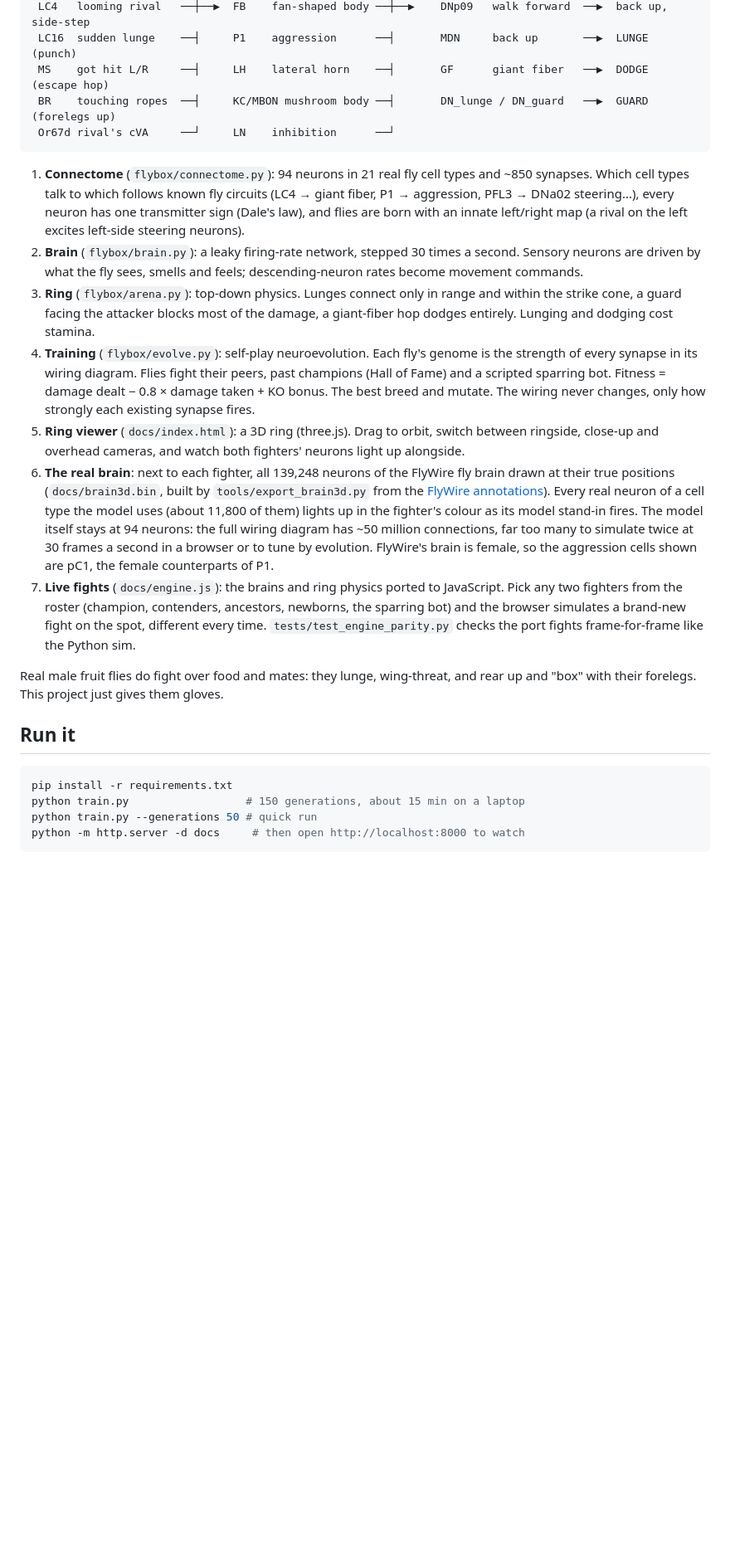
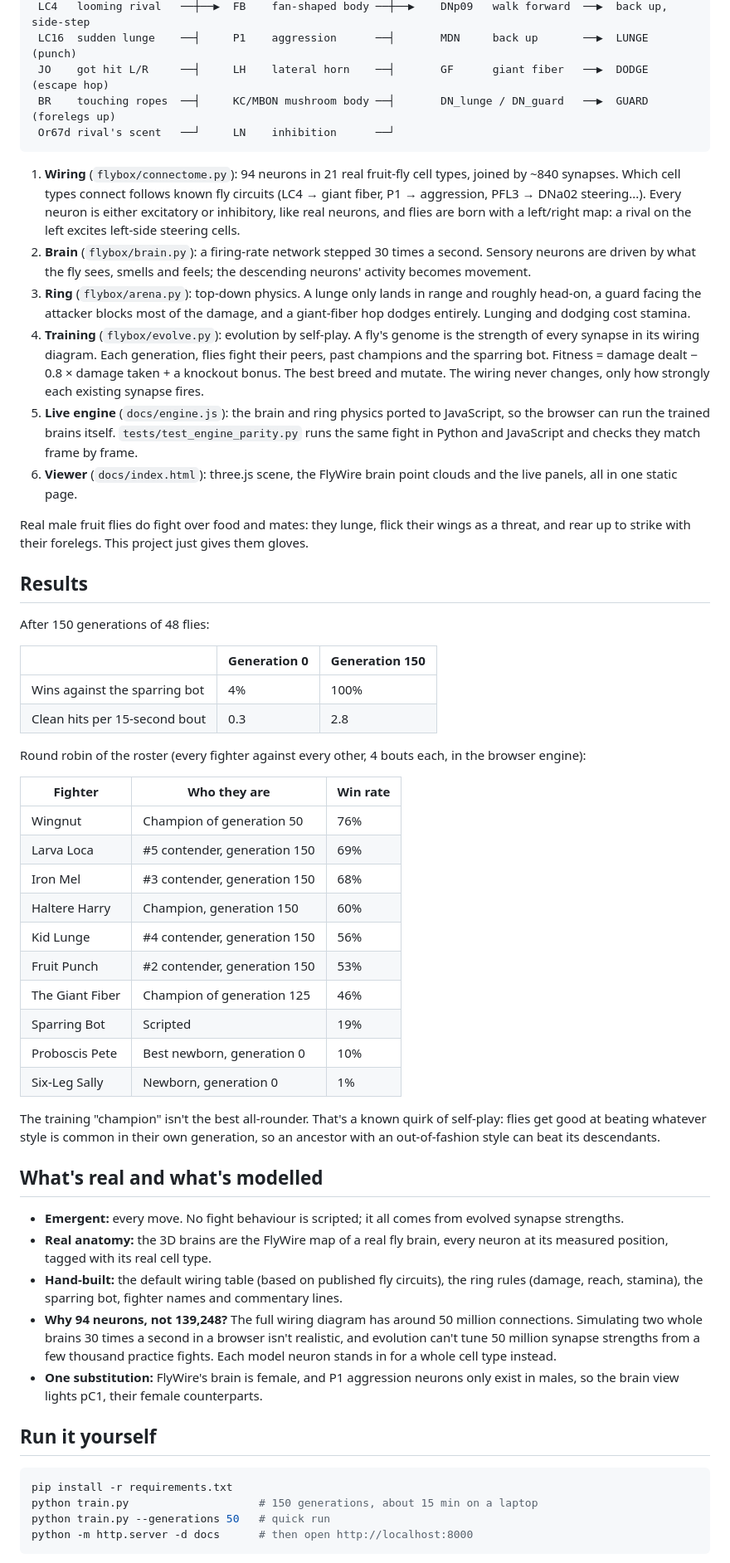
Before and after one commit to Topupchips/Fly-boxing-, a Markdown page: README.md, the part around one of its changes. Shown at 83% size. Rendered like a GitHub page; blank space fills up the shorter version.

````diff
--- a/README.md
+++ b/README.md
@@ -17,26 +27,59 @@ Every move a fighter makes, from turning to face its rival to lunging, guarding
  LC4   looming rival   ──┼──▶  FB    fan-shaped body ──┼──▶    DNp09   walk forward  ──▶  back up, side-step
  LC16  sudden lunge    ──┤     P1    aggression      ──┤       MDN     back up       ──▶  LUNGE (punch)
- MS    got hit L/R     ──┤     LH    lateral horn    ──┤       GF      giant fiber   ──▶  DODGE (escape hop)
+ JO    got hit L/R     ──┤     LH    lateral horn    ──┤       GF      giant fiber   ──▶  DODGE (escape hop)
  BR    touching ropes  ──┤     KC/MBON mushroom body ──┤       DN_lunge / DN_guard   ──▶  GUARD (forelegs up)
- Or67d rival's cVA     ──┘     LN    inhibition      ──┘
+ Or67d rival's scent   ──┘     LN    inhibition      ──┘
 ```
 
-1. **Connectome** (`flybox/connectome.py`): 94 neurons in 21 real fly cell types and ~850 synapses. Which cell types talk to which follows known fly circuits (LC4 → giant fiber, P1 → aggression, PFL3 → DNa02 steering...), every neuron has one transmitter sign (Dale's law), and flies are born with an innate left/right map (a rival on the left excites left-side steering neurons).
-2. **Brain** (`flybox/brain.py`): a leaky firing-rate network, stepped 30 times a second. Sensory neurons are driven by what the fly sees, smells and feels; descending-neuron rates become movement commands.
-3. **Ring** (`flybox/arena.py`): top-down physics. Lunges connect only in range and within the strike cone, a guard facing the attacker blocks most of the damage, a giant-fiber hop dodges entirely. Lunging and dodging cost stamina.
-4. **Training** (`flybox/evolve.py`): self-play neuroevolution. Each fly's genome is the strength of every synapse in its wiring diagram. Flies fight their peers, past champions (Hall of Fame) and a scripted sparring bot. Fitness = damage dealt − 0.8 × damage taken + KO bonus. The best breed and mutate. The wiring never changes, only how strongly each existing synapse fires.
-5. **Ring viewer** (`docs/index.html`): a 3D ring (three.js). Drag to orbit, switch between ringside, close-up and overhead cameras, and watch both fighters' neurons light up alongside.
-7. **The real brain**: next to each fighter, all 139,248 neurons of the FlyWire fly brain drawn at their true positions (`docs/brain3d.bin`, built by `tools/export_brain3d.py` from the [FlyWire annotations](https://github.com/flyconnectome/flywire_annotations)). Every real neuron of a cell type the model uses (about 11,800 of them) lights up in the fighter's colour as its model stand-in fires. The model itself stays at 94 neurons: the full wiring diagram has ~50 million connections, far too many to simulate twice at 30 frames a second in a browser or to tune by evolution. FlyWire's brain is female, so the aggression cells shown are pC1, the female counterparts of P1.
-6. **Live fights** (`docs/engine.js`): the brains and ring physics ported to JavaScript. Pick any two fighters from the roster (champion, contenders, ancestors, newborns, the sparring bot) and the browser simulates a brand-new fight on the spot, different every time. `tests/test_engine_parity.py` checks the port fights frame-for-frame like the Python sim.
+1. **Wiring** (`flybox/connectome.py`): 94 neurons in 21 real fruit-fly cell types, joined by ~840 synapses. Which cell types connect follows known fly circuits (LC4 → giant fiber, P1 → aggression, PFL3 → DNa02 steering...). Every neuron is either excitatory or inhibitory, like real neurons, and flies are born with a left/right map: a rival on the left excites left-side steering cells.
+2. **Brain** (`flybox/brain.py`): a firing-rate network stepped 30 times a second. Sensory neurons are driven by what the fly sees, smells and feels; the descending neurons' activity becomes movement.
+3. **Ring** (`flybox/arena.py`): top-down physics. A lunge only lands in range and roughly head-on, a guard facing the attacker blocks most of the damage, and a giant-fiber hop dodges entirely. Lunging and dodging cost stamina.
+4. **Training** (`flybox/evolve.py`): evolution by self-play. A fly's genome is the strength of every synapse in its wiring diagram. Each generation, flies fight their peers, past champions and the sparring bot. Fitness = damage dealt − 0.8 × damage taken + a knockout bonus. The best breed and mutate. The wiring never changes, only how strongly each existing synapse fires.
+5. **Live engine** (`docs/engine.js`): the brain and ring physics ported to JavaScript, so the browser can run the trained brains itself. `tests/test_engine_parity.py` runs the same fight in Python and JavaScript and checks they match frame by frame.
+6. **Viewer** (`docs/index.html`): three.js scene, the FlyWire brain point clouds and the live panels, all in one static page.
 
-Real male fruit flies do fight over food and mates: they lunge, wing-threat, and rear up and "box" with their forelegs. This project just gives them gloves.
+Real male fruit flies do fight over food and mates: they lunge, flick their wings as a threat, and rear up to strike with their forelegs. This project just gives them gloves.
 
-## Run it
+## Results
+
+After 150 generations of 48 flies:
+
+| | Generation 0 | Generation 150 |
+|---|---|---|
+| Wins against the sparring bot | 4% | 100% |
+| Clean hits per 15-second bout | 0.3 | 2.8 |
+
+Round robin of the roster (every fighter against every other, 4 bouts each, in the browser engine):
+
+| Fighter | Who they are | Win rate |
+|---|---|---|
+| Wingnut | Champion of generation 50 | 76% |
+| Larva Loca | #5 contender, generation 150 | 69% |
+| Iron Mel | #3 contender, generation 150 | 68% |
+| Haltere Harry | Champion, generation 150 | 60% |
+| Kid Lunge | #4 contender, generation 150 | 56% |
+| Fruit Punch | #2 contender, generation 150 | 53% |
+| The Giant Fiber | Champion of generation 125 | 46% |
+| Sparring Bot | Scripted | 19% |
+| Proboscis Pete | Best newborn, generation 0 | 10% |
+| Six-Leg Sally | Newborn, generation 0 | 1% |
+
+The training "champion" isn't the best all-rounder. That's a known quirk of self-play: flies get good at beating whatever style is common in their own generation, so an ancestor with an out-of-fashion style can beat its descendants.
+
+## What's real and what's modelled
+
+- **Emergent:** every move. No fight behaviour is scripted; it all comes from evolved synapse strengths.
+- **Real anatomy:** the 3D brains are the FlyWire map of a real fly brain, every neuron at its measured position, tagged with its real cell type.
+- **Hand-built:** the default wiring table (based on published fly circuits), the ring rules (damage, reach, stamina), the sparring bot, fighter names and commentary lines.
+- **Why 94 neurons, not 139,248?** The full wiring diagram has around 50 million connections. Simulating two whole brains 30 times a second in a browser isn't realistic, and evolution can't tune 50 million synapse strengths from a few thousand practice fights. Each model neuron stands in for a whole cell type instead.
+- **One substitution:** FlyWire's brain is female, and P1 aggression neurons only exist in males, so the brain view lights pC1, their female counterparts.
+
+## Run it yourself
 
 ```bash
 pip install -r requirements.txt
-python train.py                  # 150 generations, about 15 min on a laptop
-python train.py --generations 50 # quick run
-python -m http.server -d docs     # then open http://localhost:8000 to watch
+python train.py                    # 150 generations, about 15 min on a laptop
+python train.py --generations 50   # quick run
+python -m http.server -d docs      # then open http://localhost:8000
 ```
 
````
Also changed, not shown: other parts of README.md (+52 -32 lines), docs/closeup.png (added), docs/preview.png, 1 other file.
